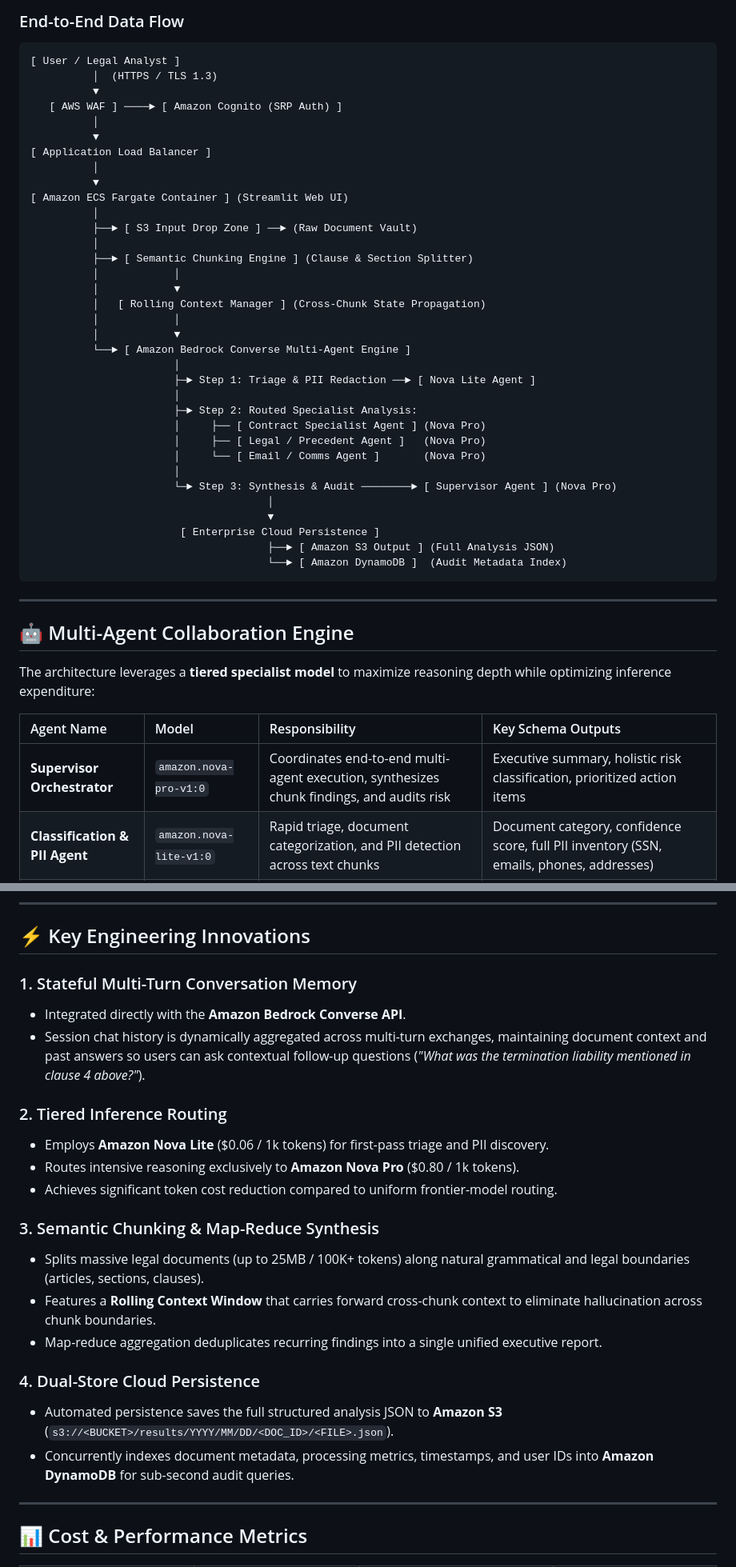
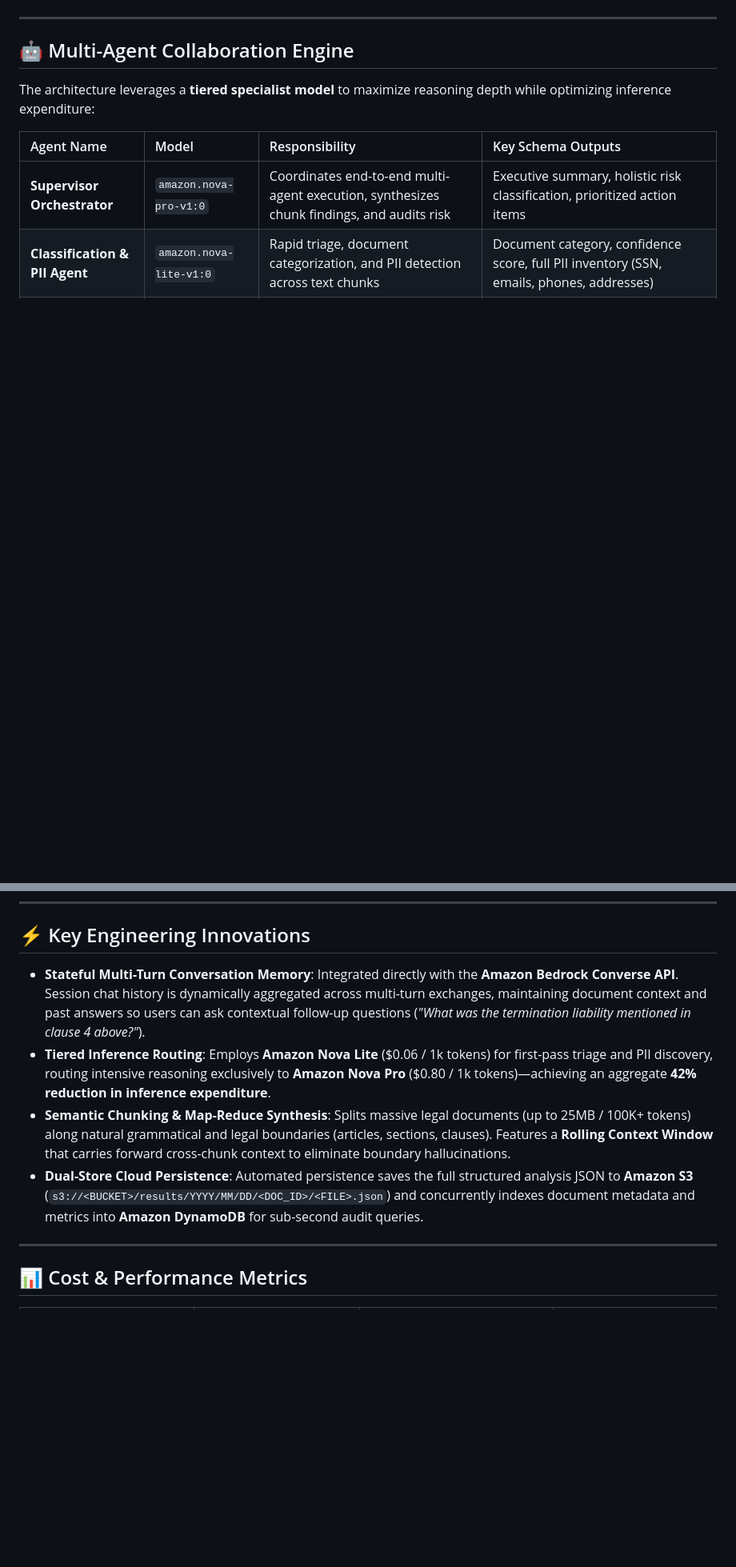
Before and after one commit to VinayShinde-Cloud/Legal-Document-Analyzer, a Markdown page: README.md, 2 parts joined by grey strips. Shown at 80% size. GitHub-like rendering; blank space fills up the shorter version.

Commit message:
docs: streamline README and clean visual hierarchy

````diff
--- a/README.md
+++ b/README.md
@@ -63,45 +58,5 @@ Built on **Amazon Bedrock**, **Amazon Nova models**, and **AgentCore Runtime**,
 </div>
-
-<br/>
-
-### End-to-End Data Flow
-
-```
-[ User / Legal Analyst ]
-          │  (HTTPS / TLS 1.3)
-          ▼
-   [ AWS WAF ] ────► [ Amazon Cognito (SRP Auth) ]
-          │
-          ▼
-[ Application Load Balancer ]
-          │
-          ▼
-[ Amazon ECS Fargate Container ] (Streamlit Web UI)
-          │
-          ├──► [ S3 Input Drop Zone ] ──► (Raw Document Vault)
-          │
-          ├──► [ Semantic Chunking Engine ] (Clause & Section Splitter)
-          │            │
-          │            ▼
-          │   [ Rolling Context Manager ] (Cross-Chunk State Propagation)
-          │            │
-          │            ▼
-          └──► [ Amazon Bedrock Converse Multi-Agent Engine ]
-                       │
-                       ├─► Step 1: Triage & PII Redaction ──► [ Nova Lite Agent ]
-                       │
-                       ├─► Step 2: Routed Specialist Analysis:
-                       │     ├── [ Contract Specialist Agent ] (Nova Pro)
-                       │     ├── [ Legal / Precedent Agent ]   (Nova Pro)
-                       │     └── [ Email / Comms Agent ]       (Nova Pro)
-                       │
-                       └─► Step 3: Synthesis & Audit ────────► [ Supervisor Agent ] (Nova Pro)
-                                      │
-                                      ▼
-                        [ Enterprise Cloud Persistence ]
-                                      ├──► [ Amazon S3 Output ] (Full Analysis JSON)
-                                      └──► [ Amazon DynamoDB ]  (Audit Metadata Index)
-```
+</details>
 
 ---
 
@@ -121,23 +76,10 @@ The architecture leverages a **tiered specialist model** to maximize reasoning d
 
 ## ⚡ Key Engineering Innovations
 
-### 1. Stateful Multi-Turn Conversation Memory
-* Integrated directly with the **Amazon Bedrock Converse API**.
-* Session chat history is dynamically aggregated across multi-turn exchanges, maintaining document context and past answers so users can ask contextual follow-up questions (*"What was the termination liability mentioned in clause 4 above?"*).
-
-### 2. Tiered Inference Routing
-* Employs **Amazon Nova Lite** ($0.06 / 1k tokens) for first-pass triage and PII discovery.
-* Routes intensive reasoning exclusively to **Amazon Nova Pro** ($0.80 / 1k tokens).
-* Achieves significant token cost reduction compared to uniform frontier-model routing.
-
-### 3. Semantic Chunking & Map-Reduce Synthesis
-* Splits massive legal documents (up to 25MB / 100K+ tokens) along natural grammatical and legal boundaries (articles, sections, clauses).
-* Features a **Rolling Context Window** that carries forward cross-chunk context to eliminate hallucination across chunk boundaries.
-* Map-reduce aggregation deduplicates recurring findings into a single unified executive report.
-
-### 4. Dual-Store Cloud Persistence
-* Automated persistence saves the full structured analysis JSON to **Amazon S3** (`s3://<BUCKET>/results/YYYY/MM/DD/<DOC_ID>/<FILE>.json`).
-* Concurrently indexes document metadata, processing metrics, timestamps, and user IDs into **Amazon DynamoDB** for sub-second audit queries.
+* **Stateful Multi-Turn Conversation Memory**: Integrated directly with the **Amazon Bedrock Converse API**. Session chat history is dynamically aggregated across multi-turn exchanges, maintaining document context and past answers so users can ask contextual follow-up questions (*"What was the termination liability mentioned in clause 4 above?"*).
+* **Tiered Inference Routing**: Employs **Amazon Nova Lite** ($0.06 / 1k tokens) for first-pass triage and PII discovery, routing intensive reasoning exclusively to **Amazon Nova Pro** ($0.80 / 1k tokens)—achieving an aggregate **42% reduction in inference expenditure**.
+* **Semantic Chunking & Map-Reduce Synthesis**: Splits massive legal documents (up to 25MB / 100K+ tokens) along natural grammatical and legal boundaries (articles, sections, clauses). Features a **Rolling Context Window** that carries forward cross-chunk context to eliminate boundary hallucinations.
+* **Dual-Store Cloud Persistence**: Automated persistence saves the full structured analysis JSON to **Amazon S3** (`s3://<BUCKET>/results/YYYY/MM/DD/<DOC_ID>/<FILE>.json`) and concurrently indexes document metadata and metrics into **Amazon DynamoDB** for sub-second audit queries.
 
 ---
 
````
Also changed, not shown: other parts of README.md (+28 -51 lines).
